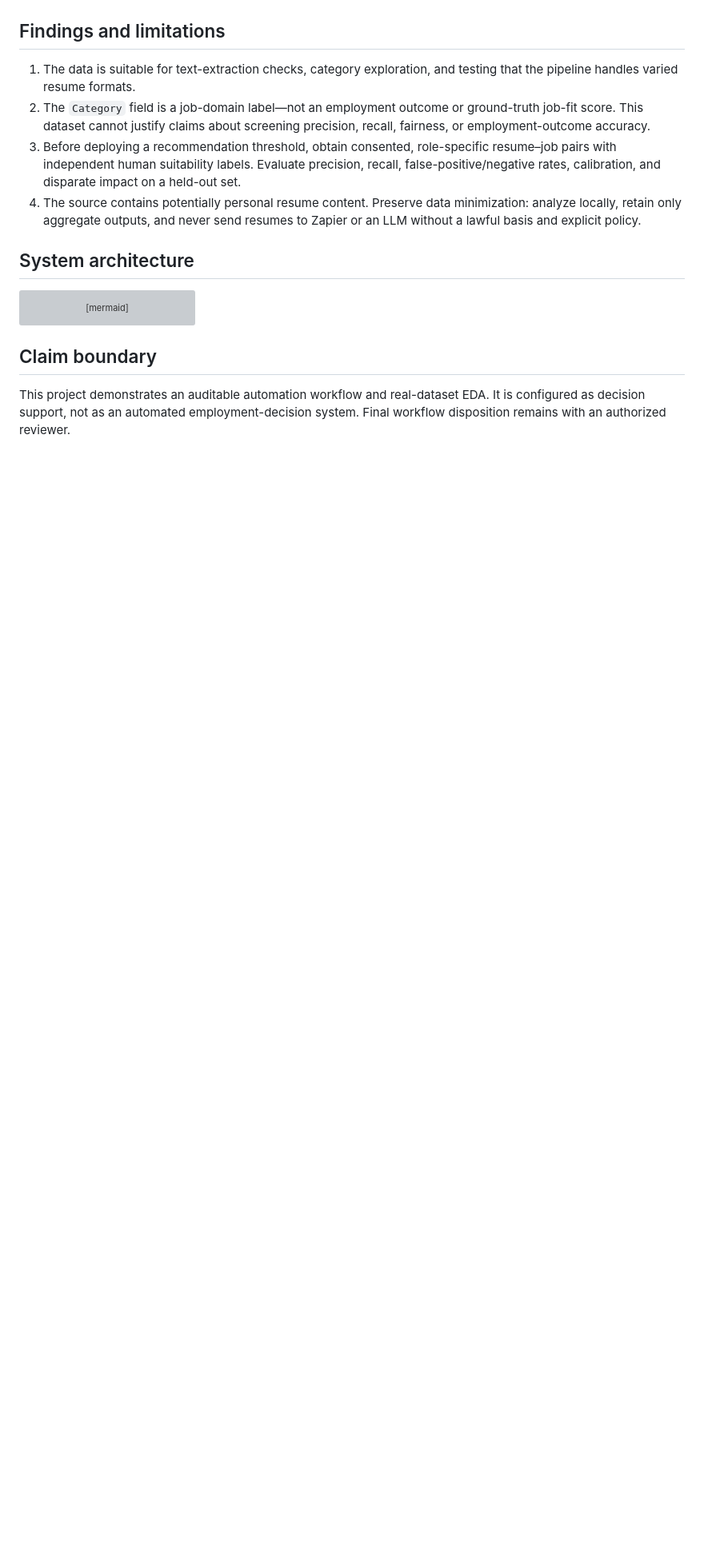
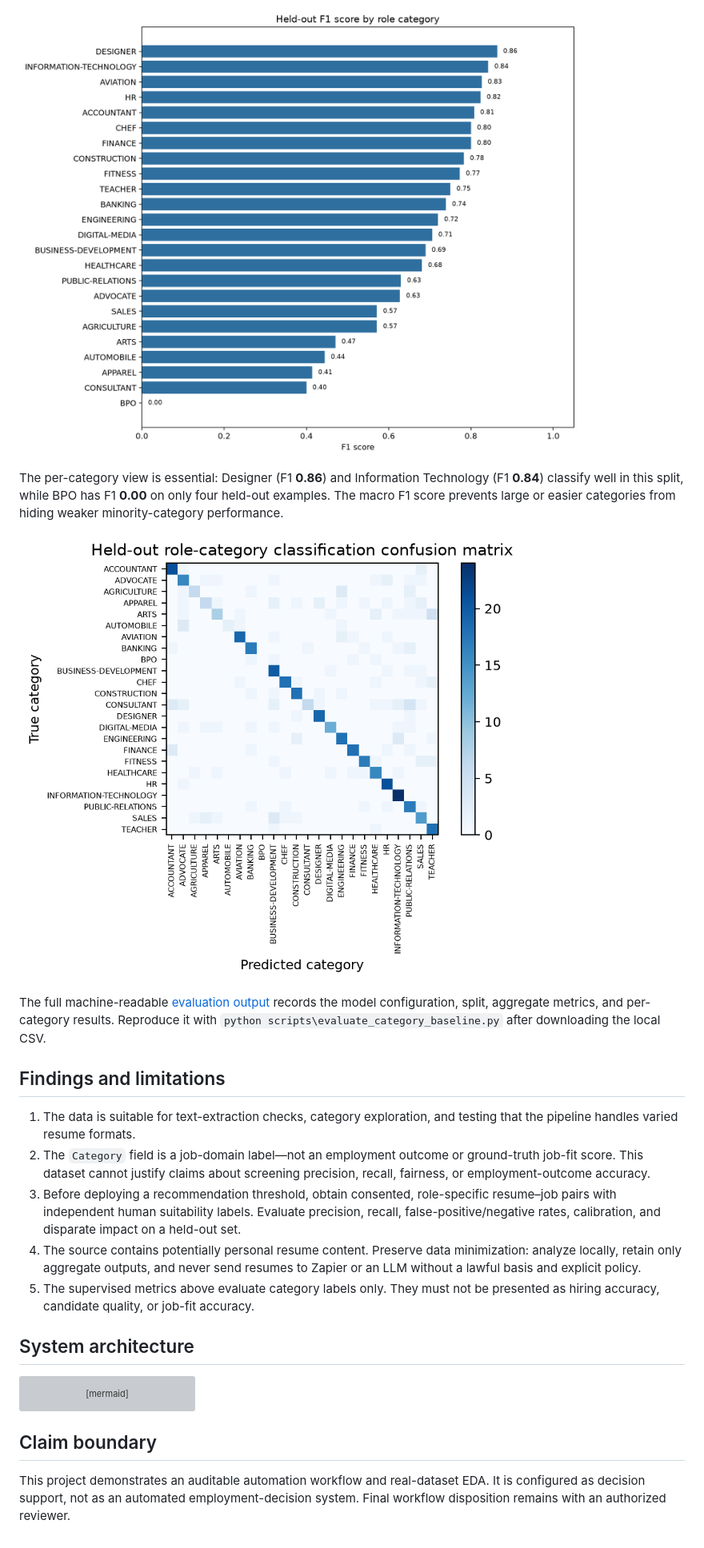
Before and after one commit to cosmosandyou/resume-screening-zapier-automation, a Markdown page: reports/2022-resume-dataset-report.md, the part around one of its changes. Shown at 80% size. Drawn GitHub-style; pictures changed too: reports/figures/category-confusion-matrix.png (added), reports/figures/category-f1-by-class.png (added); blank space fills up the shorter version; grey boxes are pictures that could not be loaded.

```diff
--- a/reports/2022-resume-dataset-report.md
+++ b/reports/2022-resume-dataset-report.md
@@ -40,9 +59,18 @@ Quality checks found **0.04%** missing resume text, **0%** missing category labe
+![Per-category F1 score](figures/category-f1-by-class.png)
+
+The per-category view is essential: Designer (F1 **0.86**) and Information Technology (F1 **0.84**) classify well in this split, while BPO has F1 **0.00** on only four held-out examples. The macro F1 score prevents large or easier categories from hiding weaker minority-category performance.
+
+![Category confusion matrix](figures/category-confusion-matrix.png)
+
+The full machine-readable [evaluation output](category-classification-metrics.json) records the model configuration, split, aggregate metrics, and per-category results. Reproduce it with `python scripts\evaluate_category_baseline.py` after downloading the local CSV.
+
 ## Findings and limitations
 
 1. The data is suitable for text-extraction checks, category exploration, and testing that the pipeline handles varied resume formats.
 2. The `Category` field is a job-domain label—not an employment outcome or ground-truth job-fit score. This dataset cannot justify claims about screening precision, recall, fairness, or employment-outcome accuracy.
 3. Before deploying a recommendation threshold, obtain consented, role-specific resume–job pairs with independent human suitability labels. Evaluate precision, recall, false-positive/negative rates, calibration, and disparate impact on a held-out set.
 4. The source contains potentially personal resume content. Preserve data minimization: analyze locally, retain only aggregate outputs, and never send resumes to Zapier or an LLM without a lawful basis and explicit policy.
+5. The supervised metrics above evaluate category labels only. They must not be presented as hiring accuracy, candidate quality, or job-fit accuracy.
 
 ## System architecture
 
```
Also changed, not shown: other parts of reports/2022-resume-dataset-report.md (+19 -0 lines), README.md (+15 -3 lines), 4 other files.
